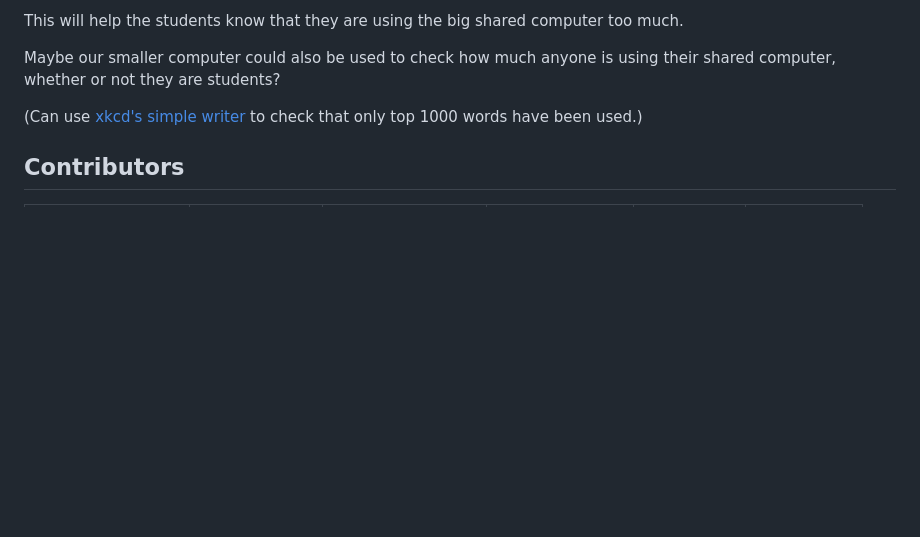
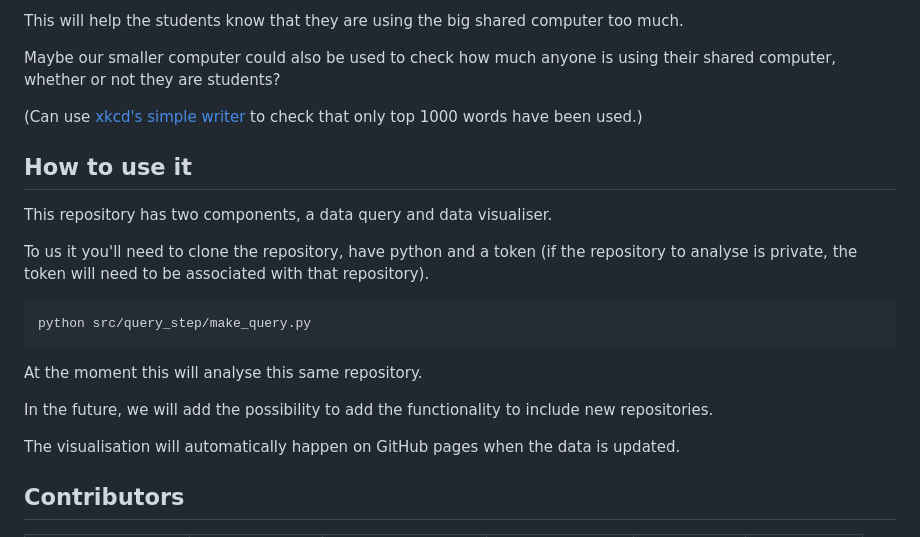
Before and after one commit to green-actions/green-actions, a Markdown page: README.md, the part around the change. GitHub-like rendering; blank space fills up the shorter version.

Commit message:
Adds basic info on how to run it (#38)
Co-authored-by: Patrick J. Roddy <patrickjamesroddy@gmail.com>

````diff
--- a/README.md
+++ b/README.md
@@ -22,6 +22,25 @@ using their shared computer, whether or not they are students?
 (Can use [xkcd's simple writer](https://xkcd.com/simplewriter/)
 to check that only top
 1000 words have been used.)
+
+## How to use it
+
+This repository has two components, a data query and data visualiser.
+
+To us it you'll need to clone the repository, have python and a token (if the
+repository to analyse is private, the token will need to be associated with that
+repository).
+
+```bash
+python src/query_step/make_query.py
+```
+
+At the moment this will analyse this same repository.
+
+In the future, we will add the possibility to add the functionality to include
+new repositories.
+
+The visualisation will automatically happen on GitHub pages when the data is updated.
 
 ## Contributors
 
````
